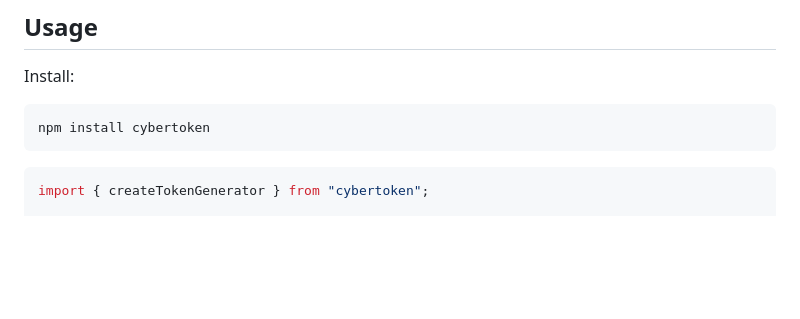
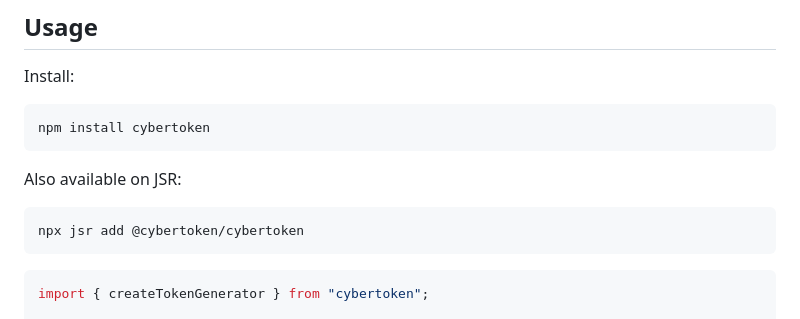
Before and after one commit to nikeee/cybertoken, a Markdown page: README.md, the part around the change. Drawn GitHub-style; blank space fills up the shorter version.

Commit message:
Add JSR instruction

````diff
--- a/README.md
+++ b/README.md
@@ -22,6 +22,11 @@ Install:
 
 ```sh
 npm install cybertoken
+```
+
+Also available on JSR:
+```sh
+npx jsr add @cybertoken/cybertoken
 ```
 
 ```js
````
